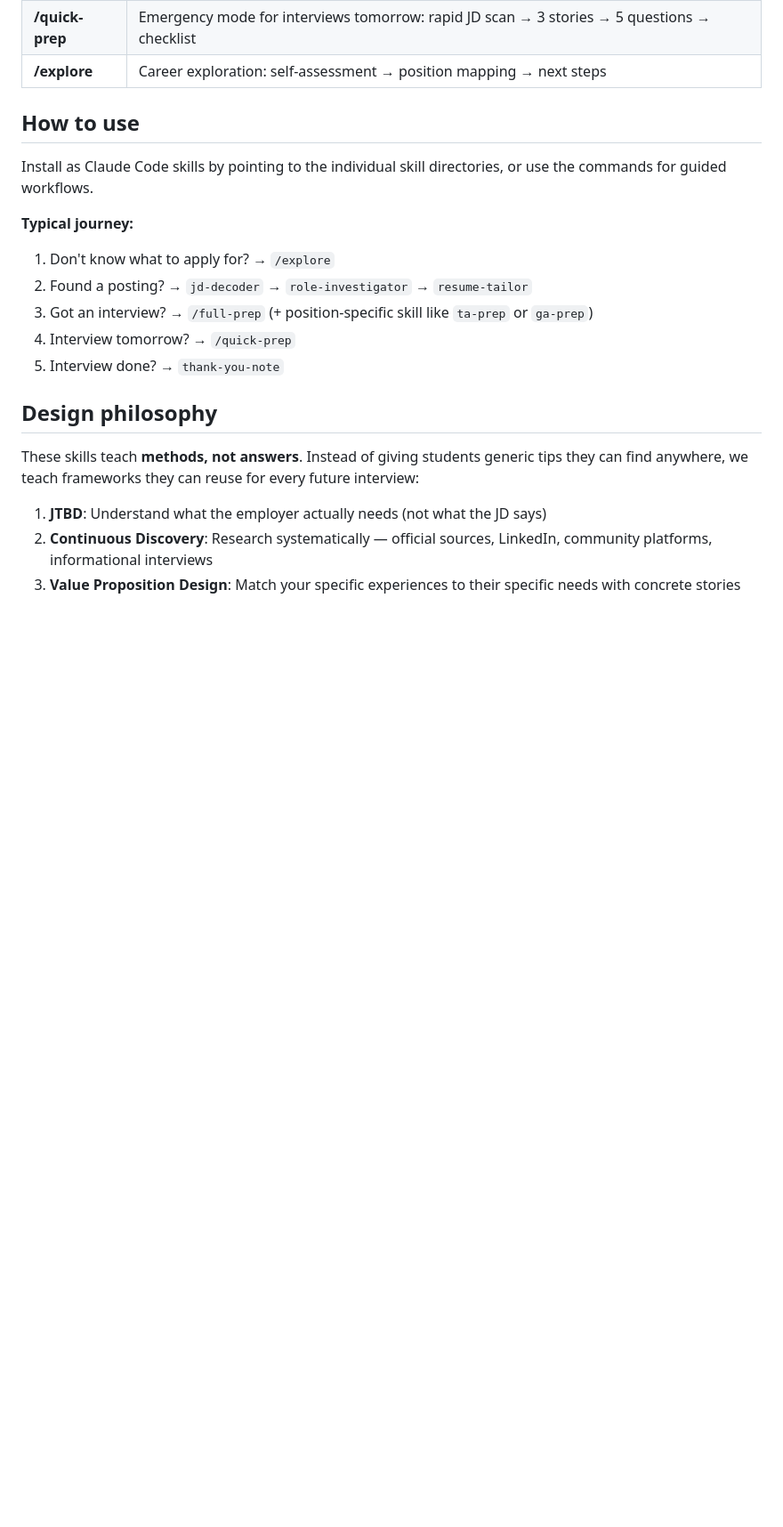
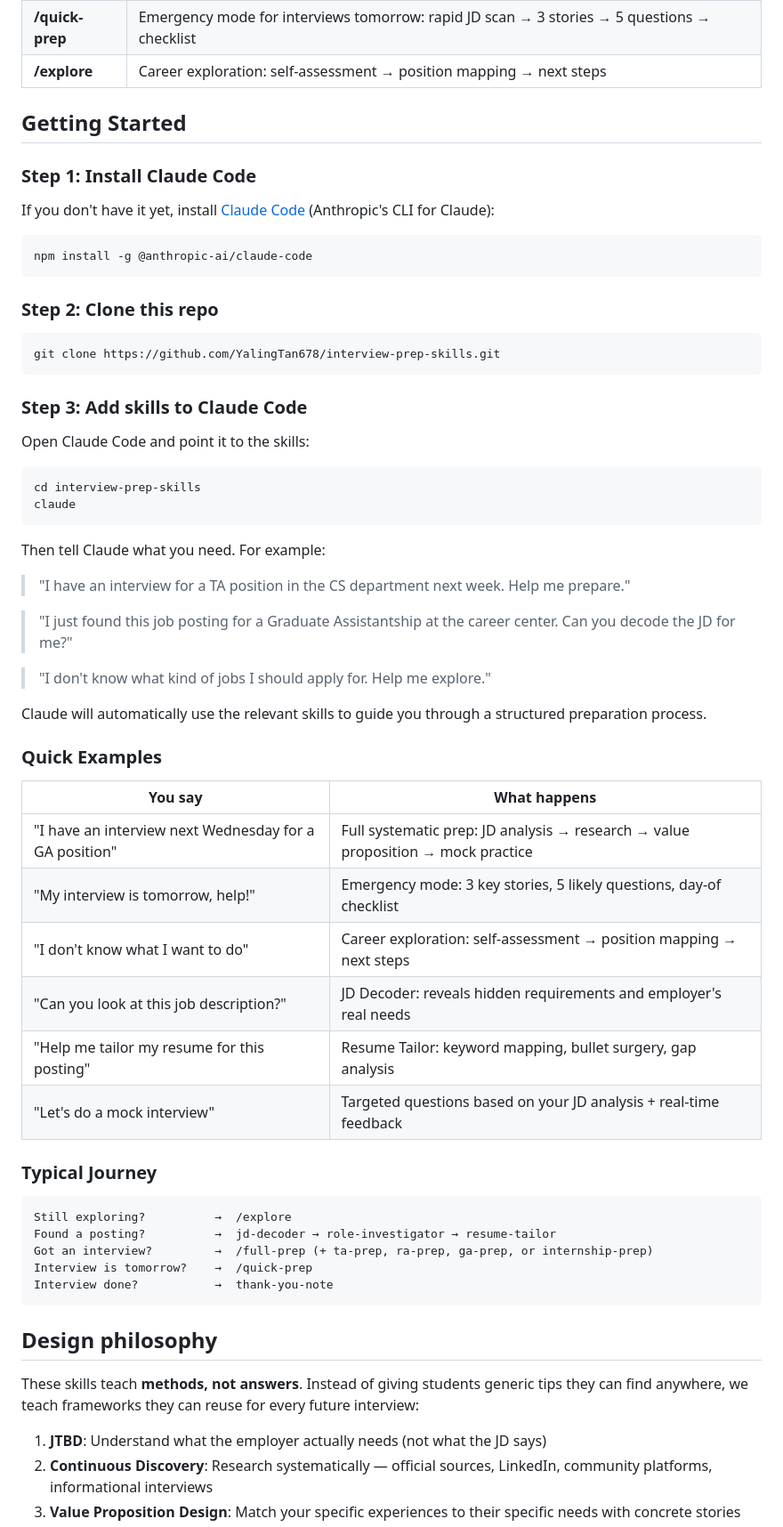
Before and after one commit to YalingTan678/interview-prep-skills, a Markdown page: README.md, the part around the change. Shown at 89% size. Drawn GitHub-style; blank space fills up the shorter version.

Commit message:
Add getting started tutorial with install steps and usage examples
Step-by-step guide: install Claude Code, clone repo, start using.
Includes quick example table and typical journey flow.

Co-Authored-By: Claude Opus 4.6 (1M context) <noreply@anthropic.com>

````diff
--- a/README.md
+++ b/README.md
@@ -40,16 +40,61 @@ Systematic interview preparation skills for university students (undergrad, mast
 | **/quick-prep** | Emergency mode for interviews tomorrow: rapid JD scan → 3 stories → 5 questions → checklist |
 | **/explore** | Career exploration: self-assessment → position mapping → next steps |
 
-## How to use
+## Getting Started
 
-Install as Claude Code skills by pointing to the individual skill directories, or use the commands for guided workflows.
+### Step 1: Install Claude Code
 
-**Typical journey:**
-1. Don't know what to apply for? → `/explore`
-2. Found a posting? → `jd-decoder` → `role-investigator` → `resume-tailor`
-3. Got an interview? → `/full-prep` (+ position-specific skill like `ta-prep` or `ga-prep`)
-4. Interview tomorrow? → `/quick-prep`
-5. Interview done? → `thank-you-note`
+If you don't have it yet, install [Claude Code](https://docs.anthropic.com/en/docs/claude-code) (Anthropic's CLI for Claude):
+
+```bash
+npm install -g @anthropic-ai/claude-code
+```
+
+### Step 2: Clone this repo
+
+```bash
+git clone https://github.com/YalingTan678/interview-prep-skills.git
+```
+
+### Step 3: Add skills to Claude Code
+
+Open Claude Code and point it to the skills:
+
+```bash
+cd interview-prep-skills
+claude
+```
+
+Then tell Claude what you need. For example:
+
+> "I have an interview for a TA position in the CS department next week. Help me prepare."
+
+> "I just found this job posting for a Graduate Assistantship at the career center. Can you decode the JD for me?"
+
+> "I don't know what kind of jobs I should apply for. Help me explore."
+
+Claude will automatically use the relevant skills to guide you through a structured preparation process.
+
+### Quick Examples
+
+| You say | What happens |
+|---|---|
+| "I have an interview next Wednesday for a GA position" | Full systematic prep: JD analysis → research → value proposition → mock practice |
+| "My interview is tomorrow, help!" | Emergency mode: 3 key stories, 5 likely questions, day-of checklist |
+| "I don't know what I want to do" | Career exploration: self-assessment → position mapping → next steps |
+| "Can you look at this job description?" | JD Decoder: reveals hidden requirements and employer's real needs |
+| "Help me tailor my resume for this posting" | Resume Tailor: keyword mapping, bullet surgery, gap analysis |
+| "Let's do a mock interview" | Targeted questions based on your JD analysis + real-time feedback |
+
+### Typical Journey
+
+```
+Still exploring?          →  /explore
+Found a posting?          →  jd-decoder → role-investigator → resume-tailor
+Got an interview?         →  /full-prep (+ ta-prep, ra-prep, ga-prep, or internship-prep)
+Interview is tomorrow?    →  /quick-prep
+Interview done?           →  thank-you-note
+```
 
 ## Design philosophy
 
````
